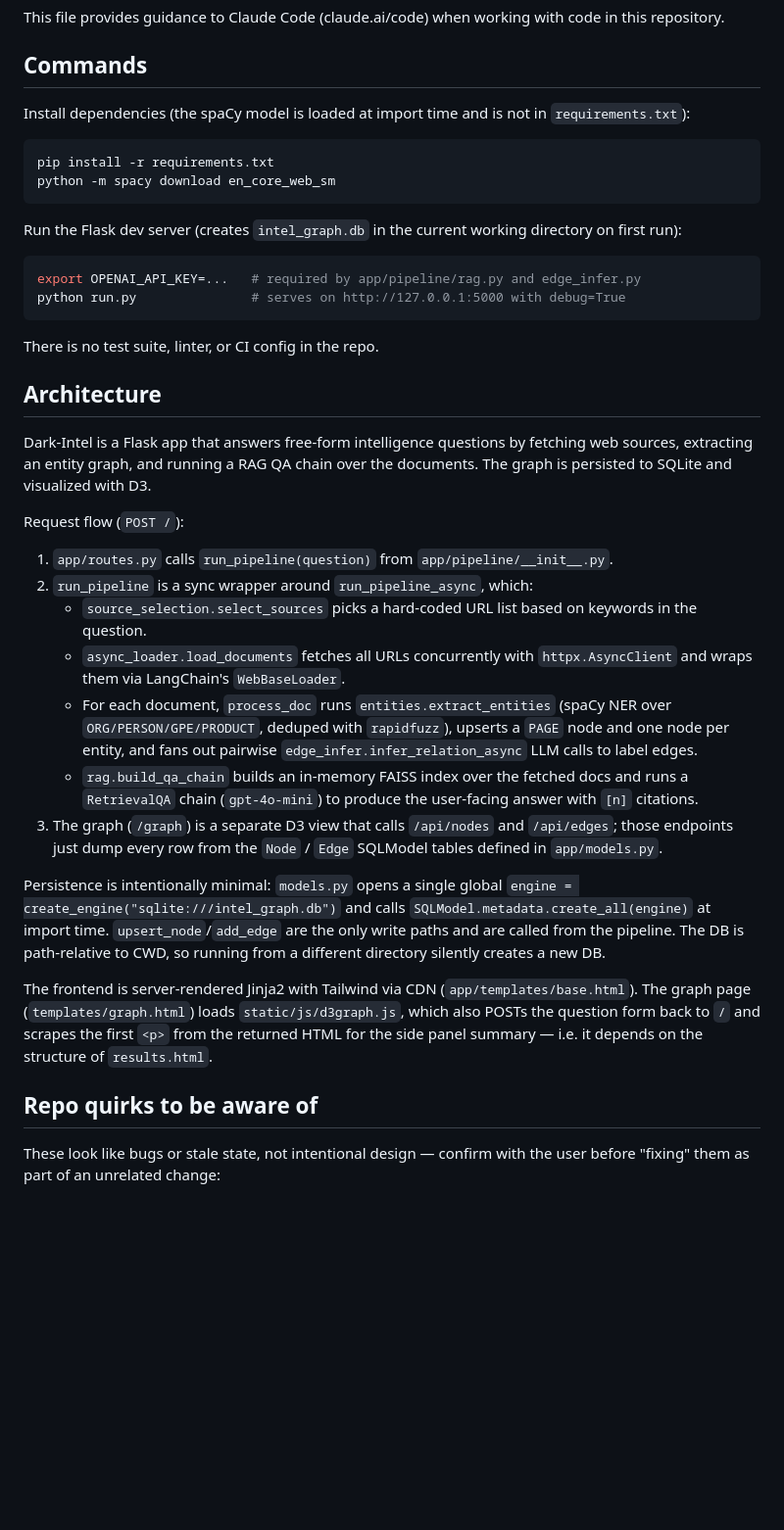
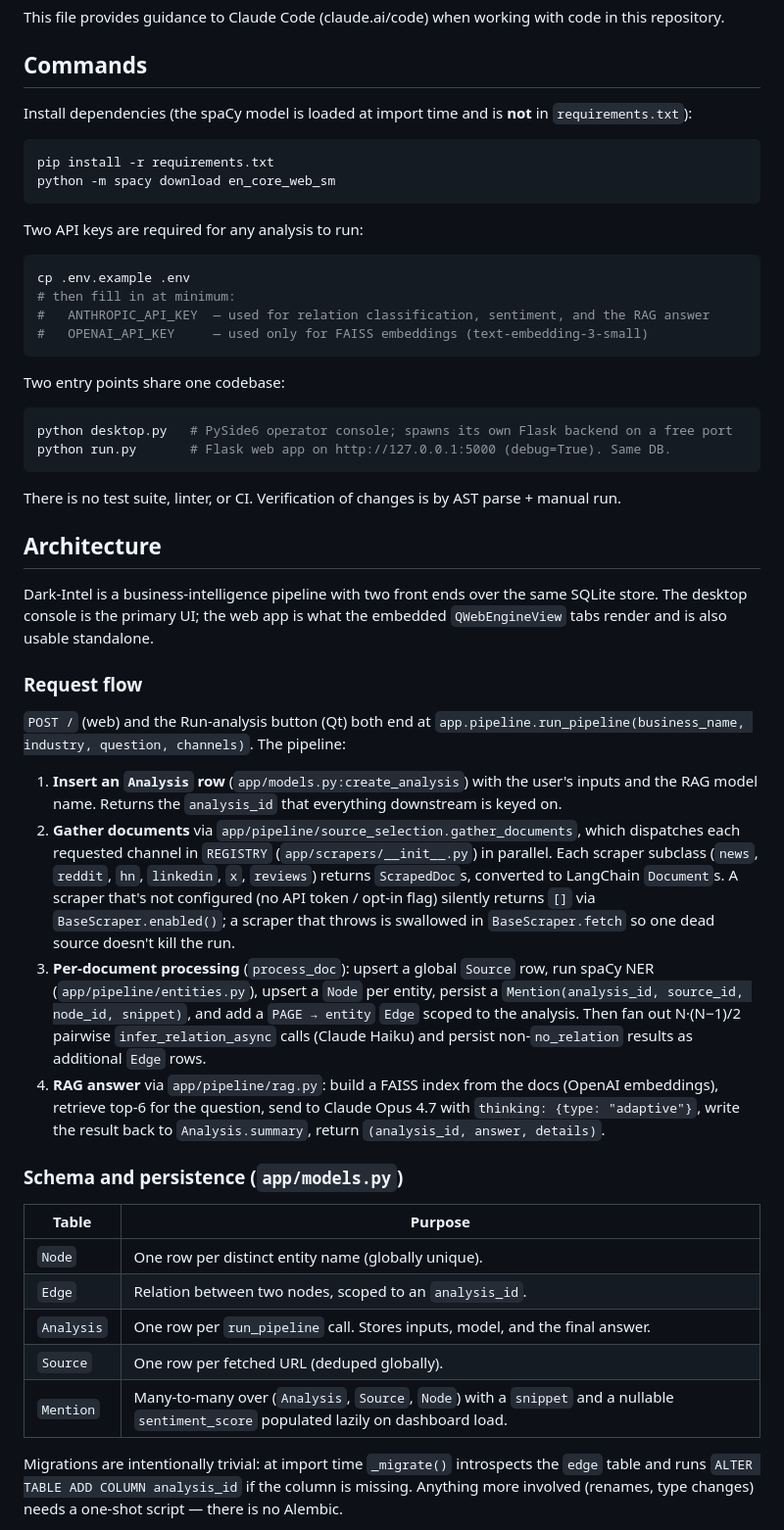
Before and after one commit to MKlolbullen/Dark-Intel, a Markdown page: CLAUDE.md, the part around one of its changes. Shown at 98% size. GitHub-like rendering; blank space fills up the shorter version.

````diff
--- a/CLAUDE.md
+++ b/CLAUDE.md
@@ -4,41 +4,53 @@ This file provides guidance to Claude Code (claude.ai/code) when working with co
 
 ## Commands
 
-Install dependencies (the spaCy model is loaded at import time and is not in `requirements.txt`):
+Install dependencies (the spaCy model is loaded at import time and is **not** in `requirements.txt`):
 
 ```bash
 pip install -r requirements.txt
 python -m spacy download en_core_web_sm
 ```
 
-Run the Flask dev server (creates `intel_graph.db` in the current working directory on first run):
+Two API keys are required for any analysis to run:
 
 ```bash
-export OPENAI_API_KEY=...   # required by app/pipeline/rag.py and edge_infer.py
-python run.py               # serves on http://127.0.0.1:5000 with debug=True
+cp .env.example .env
+# then fill in at minimum:
+#   ANTHROPIC_API_KEY  — used for relation classification, sentiment, and the RAG answer
+#   OPENAI_API_KEY     — used only for FAISS embeddings (text-embedding-3-small)
 ```
 
-There is no test suite, linter, or CI config in the repo.
+Two entry points share one codebase:
+
+```bash
+python desktop.py   # PySide6 operator console; spawns its own Flask backend on a free port
+python run.py       # Flask web app on http://127.0.0.1:5000 (debug=True). Same DB.
+```
+
+There is no test suite, linter, or CI. Verification of changes is by AST parse + manual run.
 
 ## Architecture
 
-Dark-Intel is a Flask app that answers free-form intelligence questions by fetching web sources, extracting an entity graph, and running a RAG QA chain over the documents. The graph is persisted to SQLite and visualized with D3.
+Dark-Intel is a business-intelligence pipeline with two front ends over the same SQLite store. The desktop console is the primary UI; the web app is what the embedded `QWebEngineView` tabs render and is also usable standalone.
 
-Request flow (`POST /`):
+### Request flow
 
-1. `app/routes.py` calls `run_pipeline(question)` from `app/pipeline/__init__.py`.
-2. `run_pipeline` is a sync wrapper around `run_pipeline_async`, which:
-   - `source_selection.select_sources` picks a hard-coded URL list based on keywords in the question.
-   - `async_loader.load_documents` fetches all URLs concurrently with `httpx.AsyncClient` and wraps them via LangChain's `WebBaseLoader`.
-   - For each document, `process_doc` runs `entities.extract_entities` (spaCy NER over `ORG/PERSON/GPE/PRODUCT`, deduped with `rapidfuzz`), upserts a `PAGE` node and one node per entity, and fans out pairwise `edge_infer.infer_relation_async` LLM calls to label edges.
-   - `rag.build_qa_chain` builds an in-memory FAISS index over the fetched docs and runs a `RetrievalQA` chain (`gpt-4o-mini`) to produce the user-facing answer with `[n]` citations.
-3. The graph (`/graph`) is a separate D3 view that calls `/api/nodes` and `/api/edges`; those endpoints just dump every row from the `Node` / `Edge` SQLModel tables defined in `app/models.py`.
+`POST /` (web) and the Run-analysis button (Qt) both end at `app.pipeline.run_pipeline(business_name, industry, question, channels)`. The pipeline:
 
-Persistence is intentionally minimal: `models.py` opens a single global `engine = create_engine("sqlite:///intel_graph.db")` and calls `SQLModel.metadata.create_all(engine)` at import time. `upsert_node`/`add_edge` are the only write paths and are called from the pipeline. The DB is path-relative to CWD, so running from a different directory silently creates a new DB.
+1. **Insert an `Analysis` row** (`app/models.py:create_analysis`) with the user's inputs and the RAG model name. Returns the `analysis_id` that everything downstream is keyed on.
+2. **Gather documents** via `app/pipeline/source_selection.gather_documents`, which dispatches each requested channel in `REGISTRY` (`app/scrapers/__init__.py`) in parallel. Each scraper subclass (`news`, `reddit`, `hn`, `linkedin`, `x`, `reviews`) returns `ScrapedDoc`s, converted to LangChain `Document`s. A scraper that's not configured (no API token / opt-in flag) silently returns `[]` via `BaseScraper.enabled()`; a scraper that throws is swallowed in `BaseScraper.fetch` so one dead source doesn't kill the run.
+3. **Per-document processing** (`process_doc`): upsert a global `Source` row, run spaCy NER (`app/pipeline/entities.py`), upsert a `Node` per entity, persist a `Mention(analysis_id, source_id, node_id, snippet)`, and add a `PAGE → entity` `Edge` scoped to the analysis. Then fan out N·(N−1)/2 pairwise `infer_relation_async` calls (Claude Haiku) and persist non-`no_relation` results as additional `Edge` rows.
+4. **RAG answer** via `app/pipeline/rag.py`: build a FAISS index from the docs (OpenAI embeddings), retrieve top-6 for the question, send to Claude Opus 4.7 with `thinking: {type: "adaptive"}`, write the result back to `Analysis.summary`, return `(analysis_id, answer, details)`.
 
-The frontend is server-rendered Jinja2 with Tailwind via CDN (`app/templates/base.html`). The graph page (`templates/graph.html`) loads `static/js/d3graph.js`, which also POSTs the question form back to `/` and scrapes the first `<p>` from the returned HTML for the side panel summary — i.e. it depends on the structure of `results.html`.
+### Schema and persistence (`app/models.py`)
 
-## Repo quirks to be aware of
+| Table      | Purpose |
+|------------|---------|
+| `Node`     | One row per distinct entity name (globally unique). |
+| `Edge`     | Relation between two nodes, scoped to an `analysis_id`. |
+| `Analysis` | One row per `run_pipeline` call. Stores inputs, model, and the final answer. |
+| `Source`   | One row per fetched URL (deduped globally). |
+| `Mention`  | Many-to-many over (`Analysis`, `Source`, `Node`) with a `snippet` and a nullable `sentiment_score` populated lazily on dashboard load. |
 
-These look like bugs or stale state, not intentional design — confirm with the user before "fixing" them as part of an unrelated change:
+Migrations are intentionally trivial: at import time `_migrate()` introspects the `edge` table and runs `ALTER TABLE ADD COLUMN analysis_id` if the column is missing. Anything more involved (renames, type changes) needs a one-shot script — there is no Alembic.
 
````
Also changed, not shown: other parts of CLAUDE.md (+45 -8 lines).
